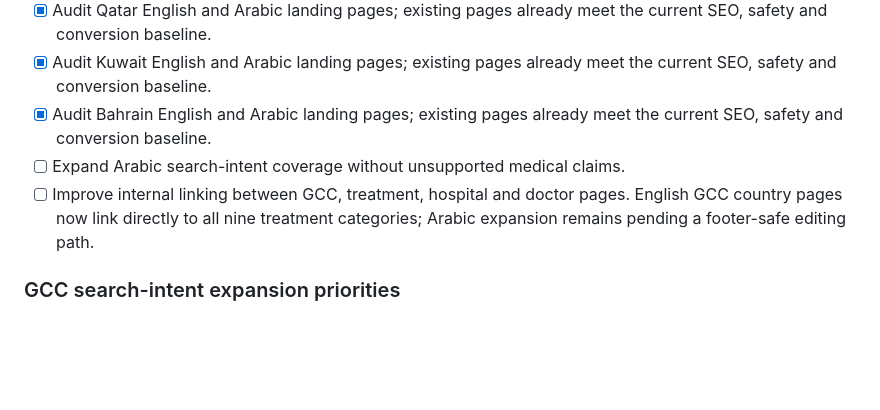
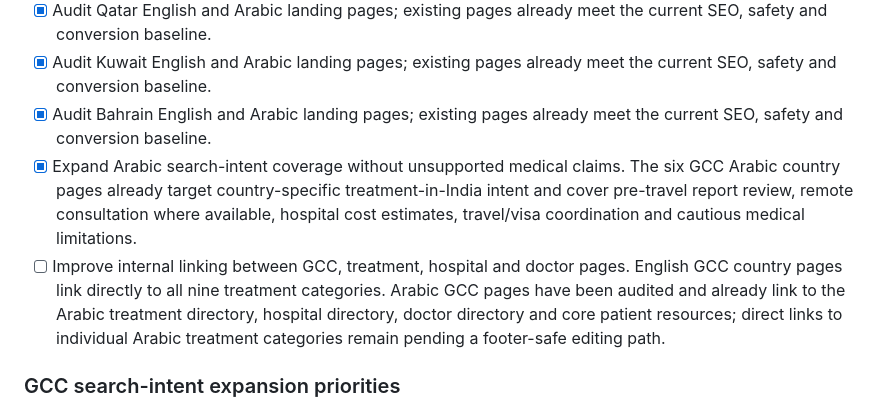
Before and after one commit to elajmeindia/Elajme-India, a Markdown page: launch-readiness.md, the part around the change. Drawn GitHub-style; blank space fills up the shorter version.

Commit message:
Record Arabic GCC SEO and internal-link audit

```diff
--- a/launch-readiness.md
+++ b/launch-readiness.md
@@ -37,8 +37,8 @@ This checklist tracks the production launch and patient-acquisition phase withou
 - [x] Audit Qatar English and Arabic landing pages; existing pages already meet the current SEO, safety and conversion baseline.
 - [x] Audit Kuwait English and Arabic landing pages; existing pages already meet the current SEO, safety and conversion baseline.
 - [x] Audit Bahrain English and Arabic landing pages; existing pages already meet the current SEO, safety and conversion baseline.
-- [ ] Expand Arabic search-intent coverage without unsupported medical claims.
-- [ ] Improve internal linking between GCC, treatment, hospital and doctor pages. English GCC country pages now link directly to all nine treatment categories; Arabic expansion remains pending a footer-safe editing path.
+- [x] Expand Arabic search-intent coverage without unsupported medical claims. The six GCC Arabic country pages already target country-specific treatment-in-India intent and cover pre-travel report review, remote consultation where available, hospital cost estimates, travel/visa coordination and cautious medical limitations.
+- [ ] Improve internal linking between GCC, treatment, hospital and doctor pages. English GCC country pages link directly to all nine treatment categories. Arabic GCC pages have been audited and already link to the Arabic treatment directory, hospital directory, doctor directory and core patient resources; direct links to individual Arabic treatment categories remain pending a footer-safe editing path.
 
 ### GCC search-intent expansion priorities
 Use existing country and treatment pages as the primary landing architecture. Avoid thin duplicate country-treatment pages until Search Console data shows enough distinct demand.
```
